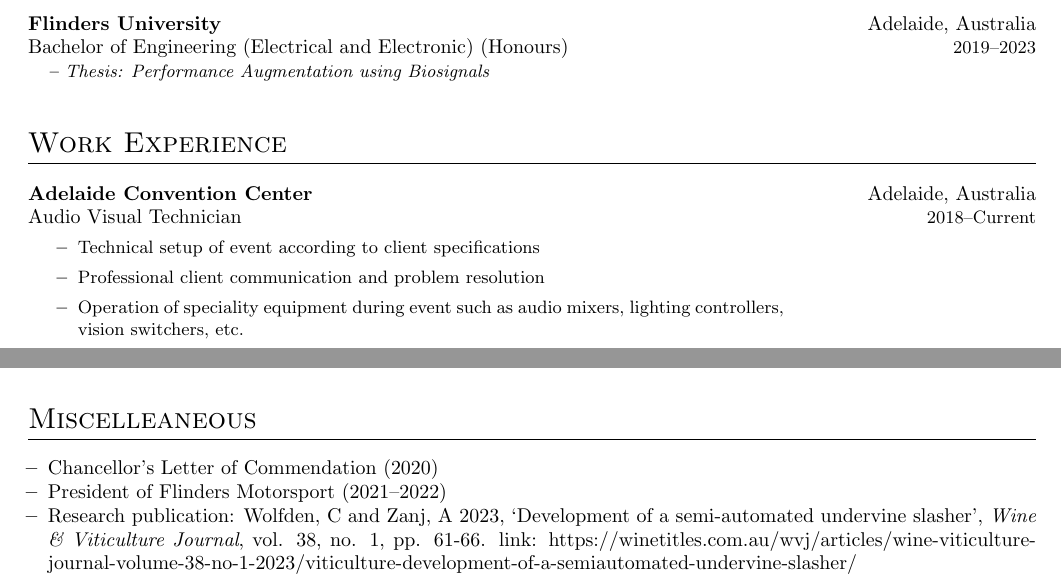
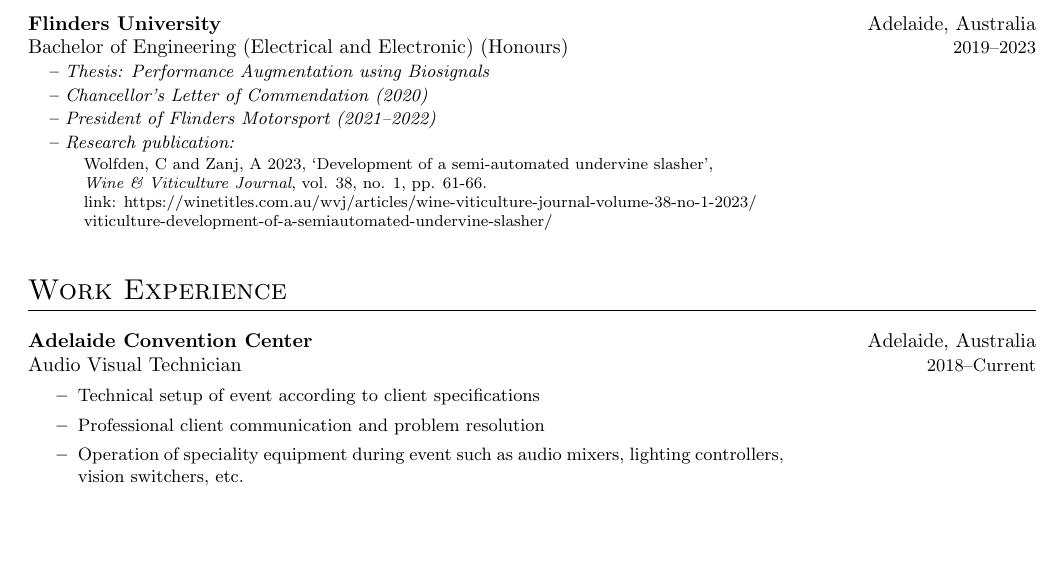
Before and after one commit to cooperwo1f/Resume, a LaTeX CV (resume.tex, which reads sections/education.tex, sections/work.tex): two parts of pages 1 and 2 of 2 before the commit and part of page 1 of 2 after it, the two joined at a grey line, cut so that both start at the same text, the shorter picture padded with empty space. Compiled offline with pdfLaTeX.

Commit message:
moved info from misc to education, update template

```diff
--- a/sections/education.tex
+++ b/sections/education.tex
@@ -1,6 +1,13 @@
 \section{Education}
-
-\edsubsection{Flinders University}{Adelaide, Australia}
+\education{Flinders University}{Adelaide, Australia}
 {Bachelor of Engineering (Electrical and Electronic) (Honours)}
 {2019--2023}
-{Performance Augmentation using Biosignals}
+{\textbf{--} Thesis: Performance Augmentation using Biosignals}
+{\textbf{--} Chancellor's Letter of Commendation (2020)}
+{\textbf{--} President of Flinders Motorsport (2021--2022)}
+{\textbf{--} Research publication:}
+{Wolfden, C and Zanj, A 2023, `Development of a semi-automated undervine slasher', \\
+    \textit{Wine \& Viticulture Journal}, vol. 38, no. 1, pp. 61-66. \\
+    link: https://winetitles.com.au/wvj/articles/wine-viticulture-journal-volume-38-no-1-2023/ \\
+    viticulture-development-of-a-semiautomated-undervine-slasher/
+}
--- a/sections/work.tex
+++ b/sections/work.tex
@@ -1,5 +1,5 @@
 \section{Work Experience}
-\worksubsection{Adelaide Convention Center}
+\work{Adelaide Convention Center}
 	{Adelaide, Australia}{Audio Visual Technician}
 	{2018--Current}{
     \item[\textbf{--}] Technical setup of event according to client specifications
```
Also changed, not shown: resume.cls (+8 -3 lines), resume.tex (+1 -1 lines), sections/work.tex (2 more changed lines).
